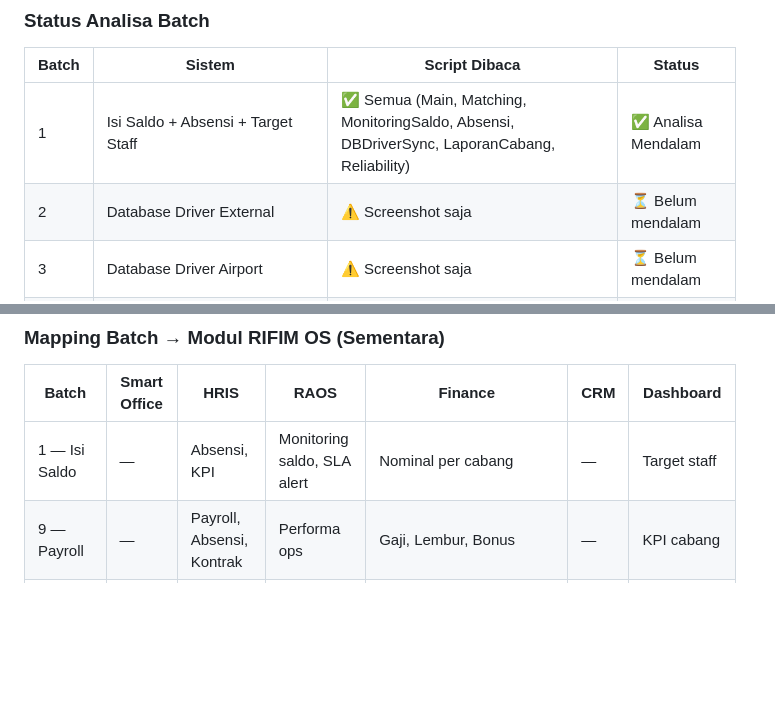
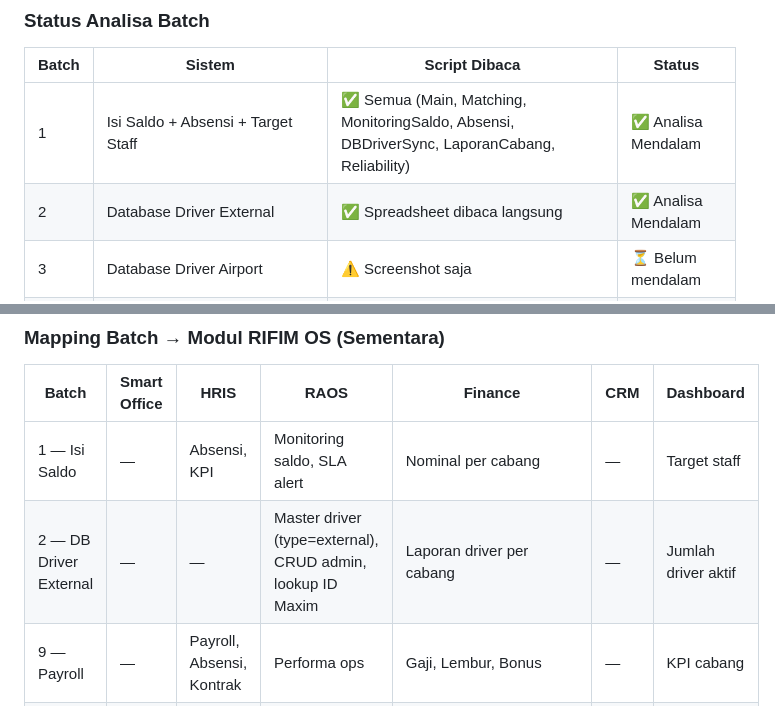
Before and after one commit to menala-Tech/rifim-os, a Markdown page: docs/STATUS.md, 2 parts joined by grey strips. Drawn GitHub-style; blank space fills up the shorter version.

Commit message:
docs(batch): analisa mendalam Batch 2 — DB Driver External
- Struktur aktual: NO, ID Driver (Maxim), Nama, Id Cabang, flag kolom E
- 153 driver Batam External, input manual per cabang
- Tidak ada kolom Status formal — gap untuk Batch 4/6
- Mapping ke RAOS: tabel drivers Supabase type=external

Co-Authored-By: Claude Sonnet 4.6 <noreply@anthropic.com>
EOF
)

```diff
--- a/docs/STATUS.md
+++ b/docs/STATUS.md
@@ -32,7 +32,7 @@ Tunggu batch berikutnya — JANGAN mulai coding sebelum semua batch selesai
 | Batch | Sistem | Script Dibaca | Status |
 |-------|--------|--------------|--------|
 | 1 | Isi Saldo + Absensi + Target Staff | ✅ Semua (Main, Matching, MonitoringSaldo, Absensi, DBDriverSync, LaporanCabang, Reliability) | ✅ Analisa Mendalam |
-| 2 | Database Driver External | ⚠️ Screenshot saja | ⏳ Belum mendalam |
+| 2 | Database Driver External | ✅ Spreadsheet dibaca langsung | ✅ Analisa Mendalam |
 | 3 | Database Driver Airport | ⚠️ Screenshot saja | ⏳ Belum mendalam |
 | 4 | Potongan Order (CONFIG_FEE_KANTOR) | ⚠️ Screenshot saja | ⏳ Belum mendalam |
 | 5 | Potongan Daily | ⚠️ Screenshot saja | ⏳ Belum mendalam |
@@ -48,6 +48,7 @@ Tunggu batch berikutnya — JANGAN mulai coding sebelum semua batch selesai
 | Batch | Smart Office | HRIS | RAOS | Finance | CRM | Dashboard |
 |-------|-------------|------|------|---------|-----|-----------|
 | 1 — Isi Saldo | — | Absensi, KPI | Monitoring saldo, SLA alert | Nominal per cabang | — | Target staff |
+| 2 — DB Driver External | — | — | Master driver (type=external), CRUD admin, lookup ID Maxim | Laporan driver per cabang | — | Jumlah driver aktif |
 | 9 — Payroll | — | Payroll, Absensi, Kontrak | Performa ops | Gaji, Lembur, Bonus | — | KPI cabang |
 | 11 — Finance | — | — | — | Pemasukan/Pengeluaran, PDF, rekap | — | Revenue, margin |
 
```
